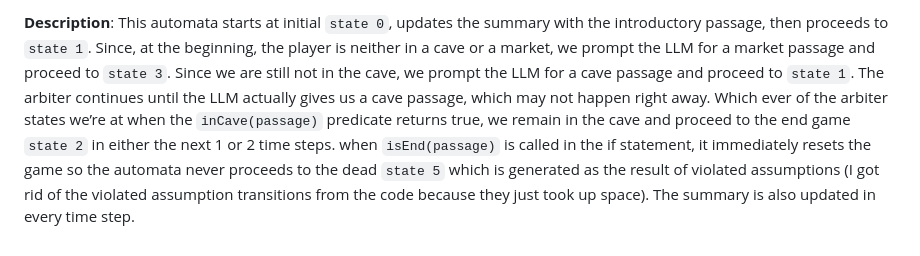
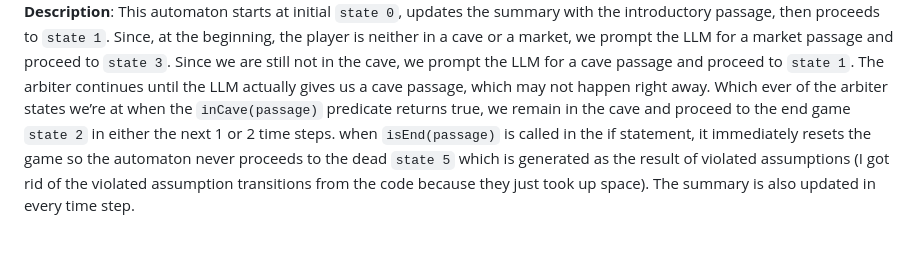
Before and after one commit to ravenrothkopf/CYOA-TSL-Evaluation, a Markdown page: spec engineering/CYOAxTSL.md, the part around one of its changes. Rendered like a GitHub page.

```diff
--- a/spec engineering/CYOAxTSL.md
+++ b/spec engineering/CYOAxTSL.md
@@ -246,2 +246,2 @@ else if (currentState === 6) {
 
-**Description**: This automata starts at initial `state 0`, updates the summary with the introductory passage, then proceeds to `state 1`. Since, at the beginning, the player is neither in a cave or a market, we prompt the LLM for a market passage and proceed to `state 3`. Since we are still not in the cave, we prompt the LLM for a cave passage and proceed to  `state 1`. The arbiter continues until the LLM actually gives us a cave passage, which may not happen right away. Which ever of the arbiter states we’re at when the `inCave(passage)` predicate returns true, we remain in the cave and proceed to the end game `state 2` in either the next 1 or 2 time steps. when `isEnd(passage)` is called in the if statement, it immediately resets the game so the automata never proceeds to the dead `state 5` which is generated as the result of violated assumptions (I got rid of the violated assumption transitions from the code because they just took up space). The summary is also updated in every time step.
+**Description**: This automaton starts at initial `state 0`, updates the summary with the introductory passage, then proceeds to `state 1`. Since, at the beginning, the player is neither in a cave or a market, we prompt the LLM for a market passage and proceed to `state 3`. Since we are still not in the cave, we prompt the LLM for a cave passage and proceed to  `state 1`. The arbiter continues until the LLM actually gives us a cave passage, which may not happen right away. Which ever of the arbiter states we’re at when the `inCave(passage)` predicate returns true, we remain in the cave and proceed to the end game `state 2` in either the next 1 or 2 time steps. when `isEnd(passage)` is called in the if statement, it immediately resets the game so the automaton never proceeds to the dead `state 5` which is generated as the result of violated assumptions (I got rid of the violated assumption transitions from the code because they just took up space). The summary is also updated in every time step.
```
Also changed, not shown: other parts of spec engineering/CYOAxTSL.md (+1 -1 lines).
